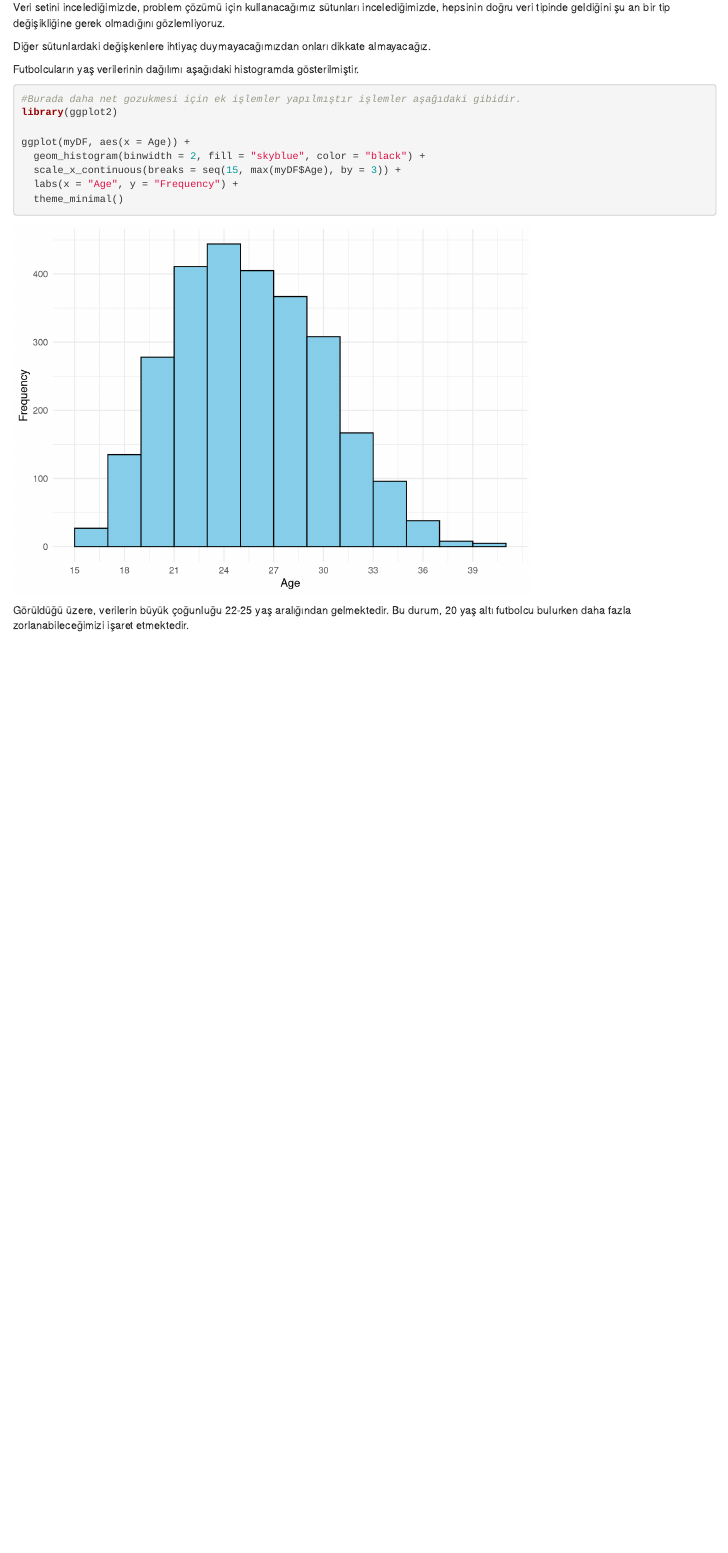
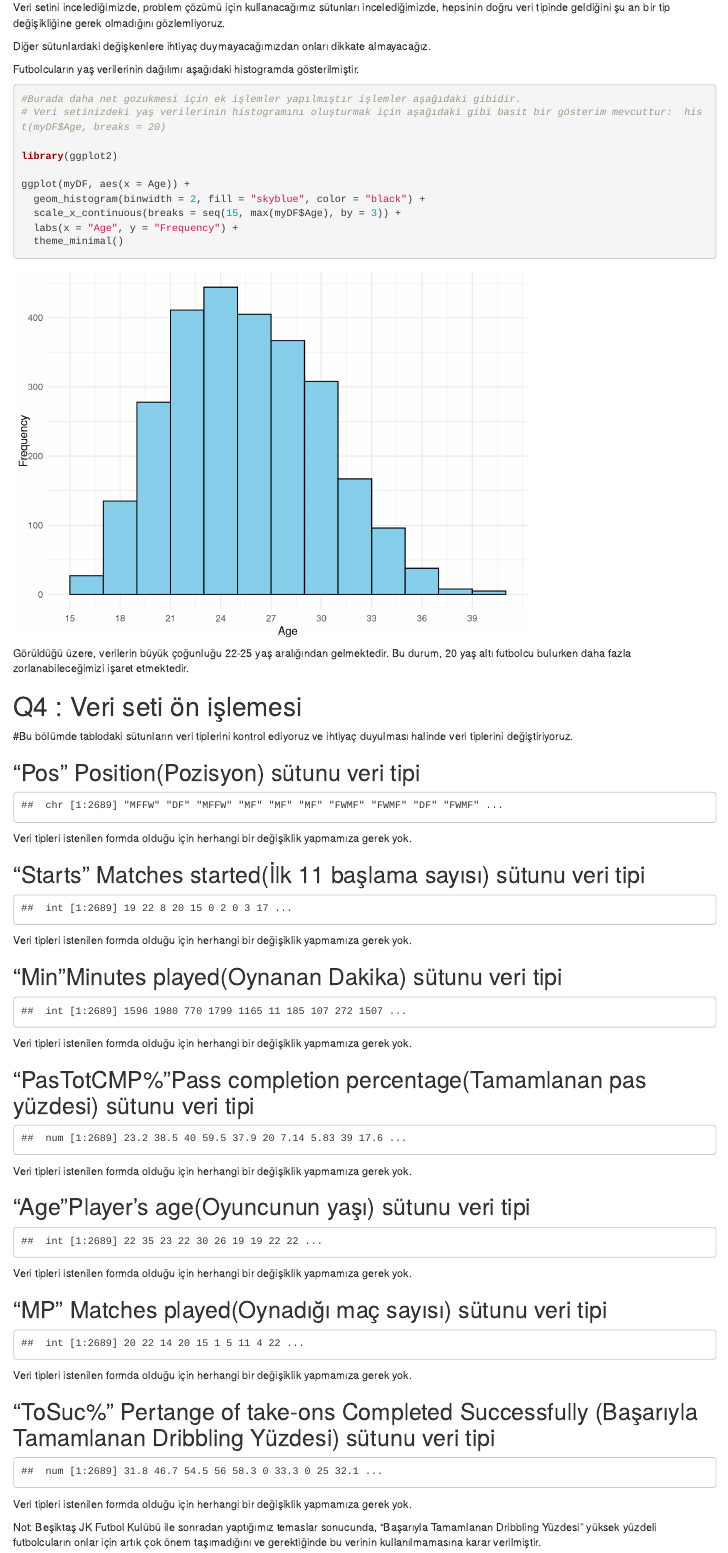
Before and after one commit to slyman27aytekin/FinalProje, an R Markdown document (Çevik_Yazılım_2023_Güz_Proje_Suleyman_aytekin_180401069.Rmd): the page in a window 1100 px wide, from 1230 px down. Rendered offline with R 4.5, knitr and Pandoc, with nearby package versions.

Commit message:
Q4 özellikleri eklendi.

````diff
--- a/Çevik_Yazılım_2023_Güz_Proje_Suleyman_aytekin_180401069.Rmd
+++ b/Çevik_Yazılım_2023_Güz_Proje_Suleyman_aytekin_180401069.Rmd
@@ -49,6 +49,8 @@ Futbolcuların yaş verilerinin dağılımı aşağıdaki histogramda gösterilm
 
 ```{r}
 #Burada daha net gozukmesi için ek işlemler yapılmıştır işlemler aşağıdaki gibidir.
+# Veri setinizdeki yaş verilerinin histogramını oluşturmak için aşağıdaki gibi basit bir gösterim mevcuttur:  hist(myDF$Age, breaks = 20)
+
 library(ggplot2)
 
 ggplot(myDF, aes(x = Age)) +
@@ -61,3 +63,64 @@ ggplot(myDF, aes(x = Age)) +
 
 
 Görüldüğü üzere, verilerin büyük çoğunluğu 22-25 yaş aralığından gelmektedir. Bu durum, 20 yaş altı futbolcu bulurken daha fazla zorlanabileceğimizi işaret etmektedir.
+
+
+# Q4 : Veri seti ön işlemesi
+
+#Bu bölümde tablodaki sütunların veri tiplerini kontrol ediyoruz ve ihtiyaç duyulması halinde veri tiplerini değiştiriyoruz.
+
+## "Pos " Position(Pozisyon) sütunu veri tipi
+```{r echo=FALSE, message=FALSE, warning=FALSE}
+str(myDF$Pos)
+
+```
+Veri tipleri istenilen formda olduğu için herhangi bir değişiklik yapmamıza gerek yok.
+
+## "Starts" Matches started(İlk 11 başlama sayısı) sütunu veri tipi
+```{r echo=FALSE, message=FALSE, warning=FALSE}
+str(myDF$Starts)
+
+```
+Veri tipleri istenilen formda olduğu için herhangi bir değişiklik yapmamıza gerek yok.
+
+## "Min "Minutes played(Oynanan Dakika) sütunu veri tipi
+```{r echo=FALSE, message=FALSE, warning=FALSE}
+str(myDF$Min)
+
+```
+
+Veri tipleri istenilen formda olduğu için herhangi bir değişiklik yapmamıza gerek yok.
+
+## "PasTotCMP% "Pass completion percentage(Tamamlanan pas yüzdesi) sütunu veri tipi
+```{r echo=FALSE, message=FALSE, warning=FALSE}
+str(myDF$PasTotCmp)
+
+```
+
+Veri tipleri istenilen formda olduğu için herhangi bir değişiklik yapmamıza gerek yok.
+
+## "Age "Player’s age(Oyuncunun yaşı) sütunu veri tipi
+```{r echo=FALSE, message=FALSE, warning=FALSE}
+str(myDF$Age)
+
+```
+
+Veri tipleri istenilen formda olduğu için herhangi bir değişiklik yapmamıza gerek yok.
+
+## "MP " Matches played(Oynadığı maç sayısı) sütunu veri tipi
+```{r echo=FALSE, message=FALSE, warning=FALSE}
+str(myDF$MP)
+
+```
+
+Veri tipleri istenilen formda olduğu için herhangi bir değişiklik yapmamıza gerek yok.
+
+## "ToSuc% " Pertange of take-ons Completed Successfully (Başarıyla Tamamlanan Dribbling Yüzdesi) sütunu veri tipi
+```{r echo=FALSE, message=FALSE, warning=FALSE}
+str(myDF$ToSuc.)
+
+```
+
+Veri tipleri istenilen formda olduğu için herhangi bir değişiklik yapmamıza gerek yok.
+
+Not: Beşiktaş JK Futbol Kulübü ile sonradan yaptığımız temaslar sonucunda, "Başarıyla Tamamlanan Dribbling Yüzdesi" yüksek yüzdeli futbolcuların onlar için artık çok önem taşımadığını ve gerektiğinde bu verinin kullanılmamasına karar verilmiştir.
````
